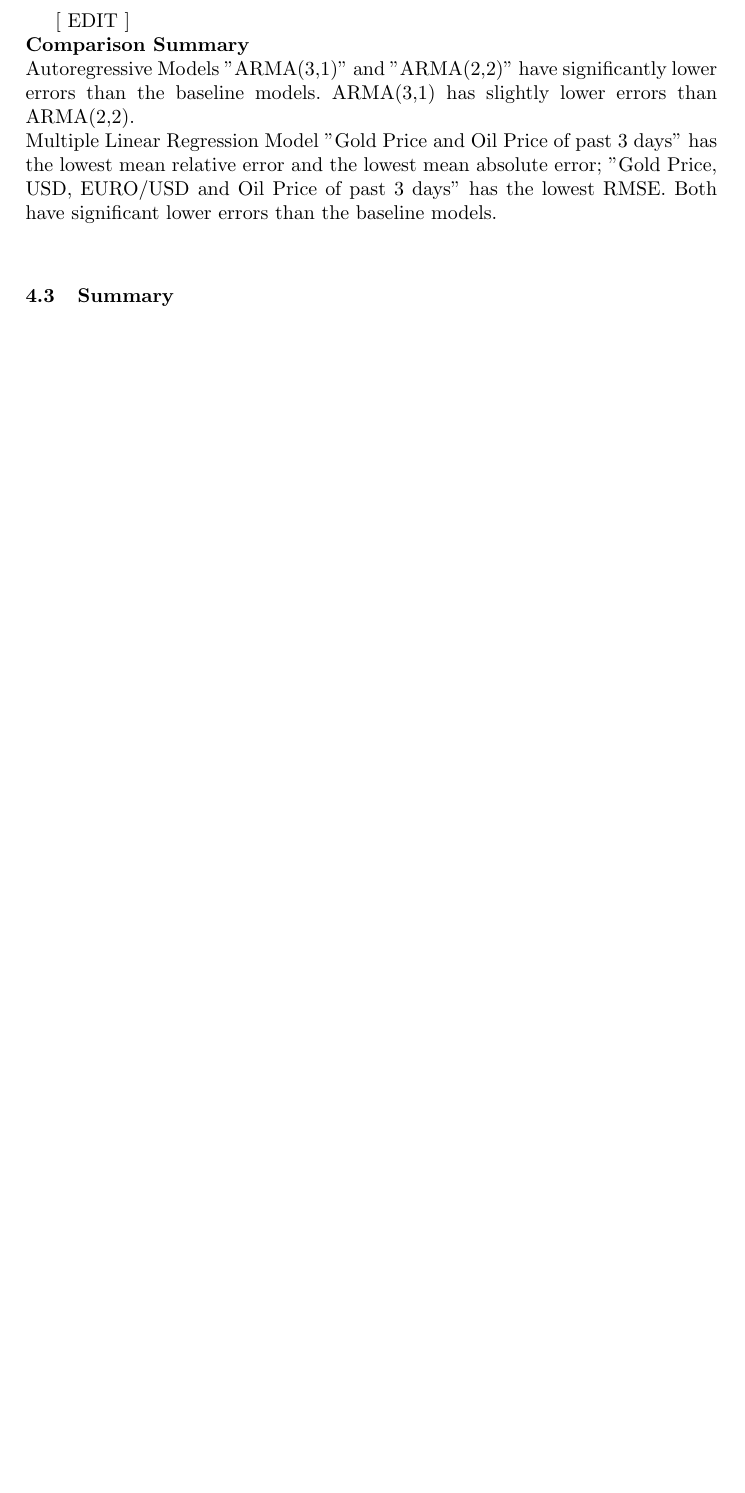
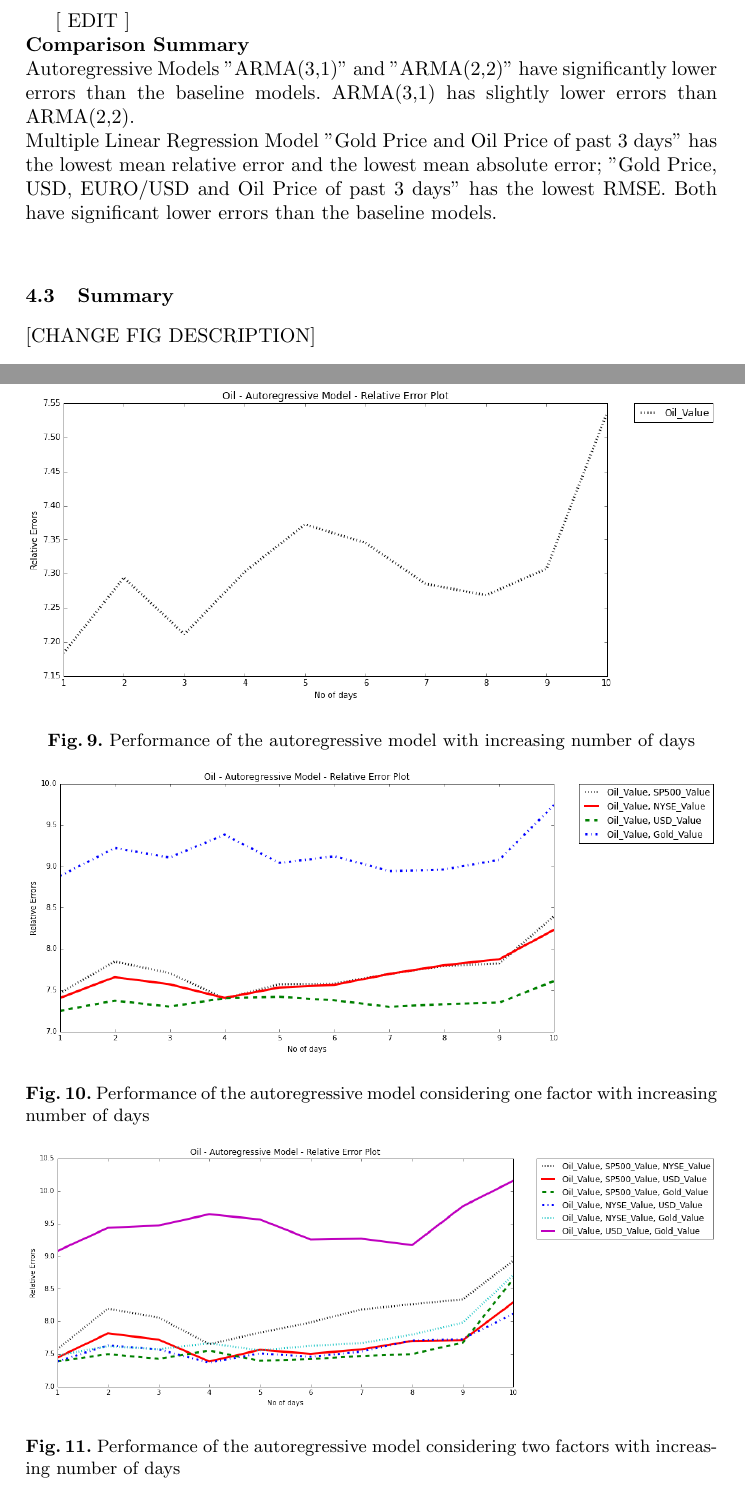
Before and after one commit to Sree-vathsan/CSE591-Data-Science-Project, a LaTeX paper (StatusReport/statusV1.0.tex): part of page 9 of 11 before the commit and two parts of pages 9 and 10 of 12 after it, the two joined at a grey line, cut so that both start at the same text, the shorter picture padded with empty space. Compiled offline with pdfLaTeX.

Commit message:
report updated to include relative error plots comparing different autoregressive models

```diff
--- a/StatusReport/statusV1.0.tex
+++ b/StatusReport/statusV1.0.tex
@@ -323,3 +323,22 @@ Both have significant lower errors than the baseline models. \\
 
 \subsection{Summary}
 
+[CHANGE FIG DESCRIPTION]
+\begin{figure}
+\centering
+\includegraphics[width=\textwidth]{oil_autoregressive.png}
+\caption{Performance of the autoregressive model with increasing number of days}
+\label{fig:oil_autoregressive.png}
+\end{figure}
+
+\begin{figure}
+\centering
+\includegraphics[width=\textwidth]{oil_autoregressive_1factor_10.png}
+\caption{Performance of the autoregressive model considering one factor with increasing number of days}
+\label{fig:oil_autoregressive_1factor_10.png}
+\end{figure}
+
+\begin{figure}
+\centering
+\includegraphics[width=\textwidth]{oil_autoregressive_2factors_10.png}
+\caption{Performance of the autoregressive model considering two factors with increasing number of days}
```
Also changed, not shown: StatusReport/statusV1.0.tex (13 more changed lines).
